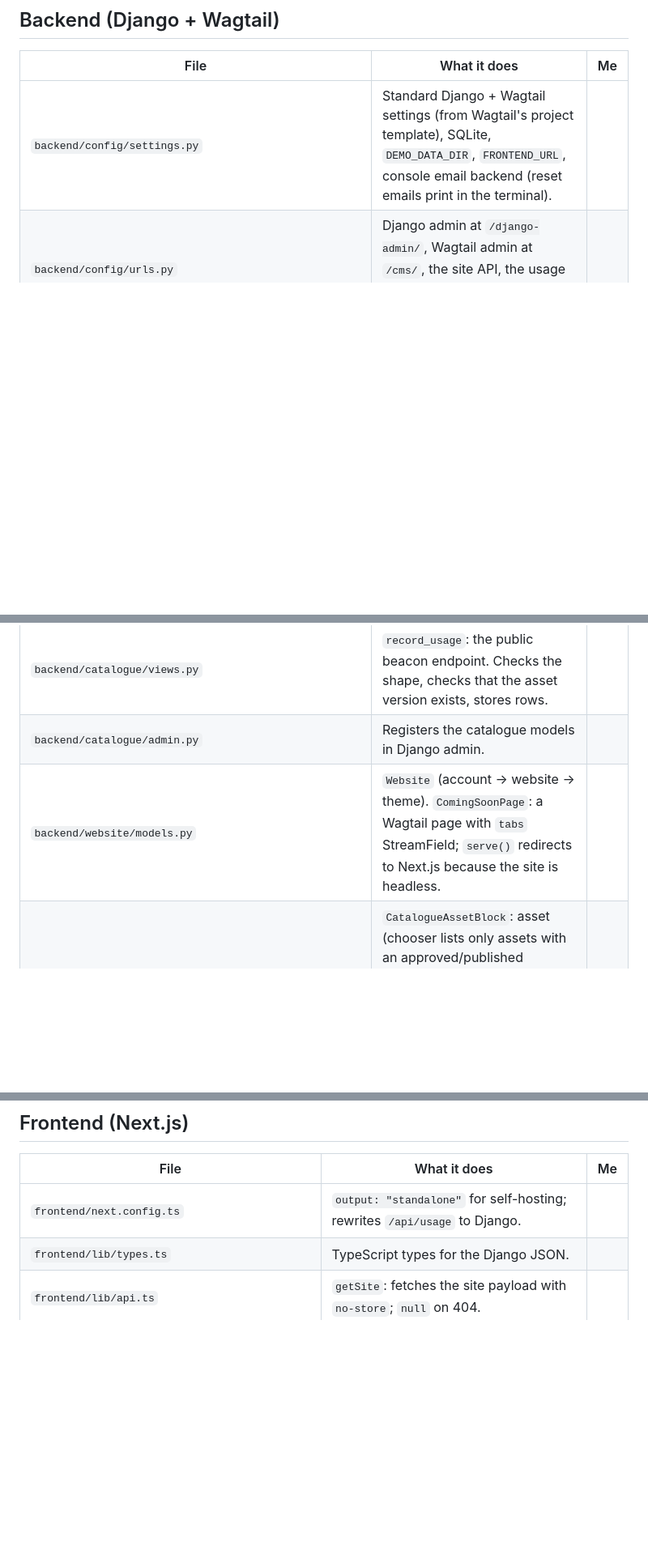
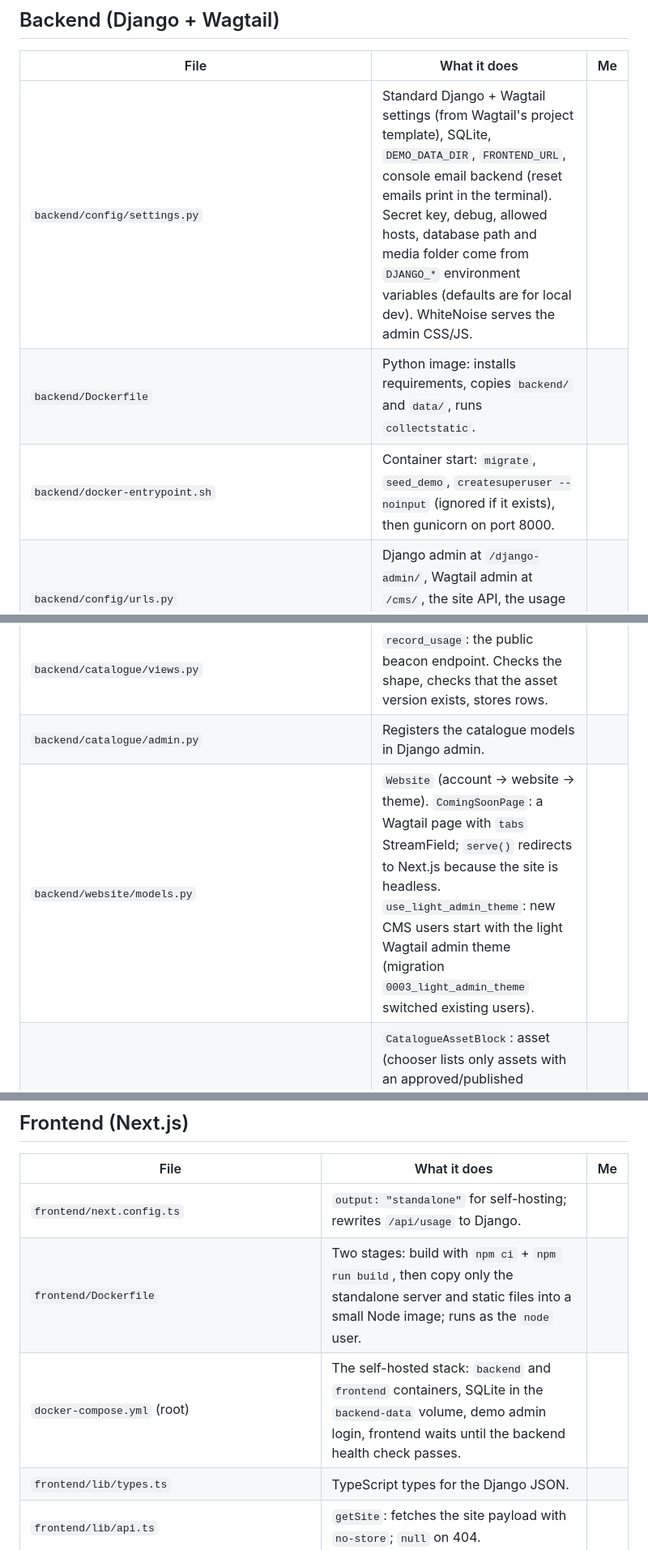
Before and after one commit to Omer-SciNexus/Coming-Soon-catalouge, a Markdown page: docs/CODE-OWNERSHIP.md, 3 parts joined by grey strips. Shown at 81% size. GitHub-like rendering; blank space fills up the shorter version.

```diff
--- a/docs/CODE-OWNERSHIP.md
+++ b/docs/CODE-OWNERSHIP.md
@@ -15,13 +15,15 @@ Use this list to study the code. Before the interview, fill in the last column h
 
 | File | What it does | Me |
 |---|---|---|
-| `backend/config/settings.py` | Standard Django + Wagtail settings (from Wagtail's project template), SQLite, `DEMO_DATA_DIR`, `FRONTEND_URL`, console email backend (reset emails print in the terminal). | |
+| `backend/config/settings.py` | Standard Django + Wagtail settings (from Wagtail's project template), SQLite, `DEMO_DATA_DIR`, `FRONTEND_URL`, console email backend (reset emails print in the terminal). Secret key, debug, allowed hosts, database path and media folder come from `DJANGO_*` environment variables (defaults are for local dev). WhiteNoise serves the admin CSS/JS. | |
+| `backend/Dockerfile` | Python image: installs requirements, copies `backend/` and `data/`, runs `collectstatic`. | |
+| `backend/docker-entrypoint.sh` | Container start: `migrate`, `seed_demo`, `createsuperuser --noinput` (ignored if it exists), then gunicorn on port 8000. | |
 | `backend/config/urls.py` | Django admin at `/django-admin/`, Wagtail admin at `/cms/`, the site API, the usage API, uploaded media (dev only, `static()`), Wagtail pages last. | |
 | `backend/catalogue/validation.py` | `manifest_errors`: checks a manifest against the client's schema, and checks that `props_schema` is a valid JSON Schema. `props_errors`: checks props against one version's schema. Uses `jsonschema`. | |
 | `backend/catalogue/models.py` | `Theme` (versioned tokens), `Asset` (stable identity), `AssetVersion` (contract and status; `clean()` validates and locks approved versions), `AssetUsageEvent` (one row per rendered block). | |
 | `backend/catalogue/views.py` | `record_usage`: the public beacon endpoint. Checks the shape, checks that the asset version exists, stores rows. | |
 | `backend/catalogue/admin.py` | Registers the catalogue models in Django admin. | |
-| `backend/website/models.py` | `Website` (account → website → theme). `ComingSoonPage`: a Wagtail page with `tabs` StreamField; `serve()` redirects to Next.js because the site is headless. | |
+| `backend/website/models.py` | `Website` (account → website → theme). `ComingSoonPage`: a Wagtail page with `tabs` StreamField; `serve()` redirects to Next.js because the site is headless. `use_light_admin_theme`: new CMS users start with the light Wagtail admin theme (migration `0003_light_admin_theme` switched existing users). | |
 | `backend/website/blocks.py` | `CatalogueAssetBlock`: asset (chooser lists only assets with an approved/published version), exact version (chooser lists only approved/published version numbers, sorted as numbers by `version_key`), props as JSON text; `clean()` validates the asset + version pair and the props. `TabBlock`: id, label, body. | |
 | `backend/website/migrations/0002_version_dropdown.py` | Generated by `makemigrations` when the version field changed from text to a list. Wagtail stores block definitions in migrations; the saved data did not change. | |
 | `backend/website/adapter.py` | `to_catalogue_page`: maps a Wagtail page to exactly the shape of `wagtail-page.sample.json`. Bad props become `null` so the renderer fails closed. | |
@@ -36,6 +38,8 @@ Use this list to study the code. Before the interview, fill in the last column h
 | File | What it does | Me |
 |---|---|---|
 | `frontend/next.config.ts` | `output: "standalone"` for self-hosting; rewrites `/api/usage` to Django. | |
+| `frontend/Dockerfile` | Two stages: build with `npm ci` + `npm run build`, then copy only the standalone server and static files into a small Node image; runs as the `node` user. | |
+| `docker-compose.yml` (root) | The self-hosted stack: `backend` and `frontend` containers, SQLite in the `backend-data` volume, demo admin login, frontend waits until the backend health check passes. | |
 | `frontend/lib/types.ts` | TypeScript types for the Django JSON. | |
 | `frontend/lib/api.ts` | `getSite`: fetches the site payload with `no-store`; `null` on 404. | |
 | `frontend/lib/theme.ts` | `tokensToCssVars`: `button_text` → `--button-text`; skips non-strings. | |
```
Also changed, not shown: README.md (+21 -0 lines).
